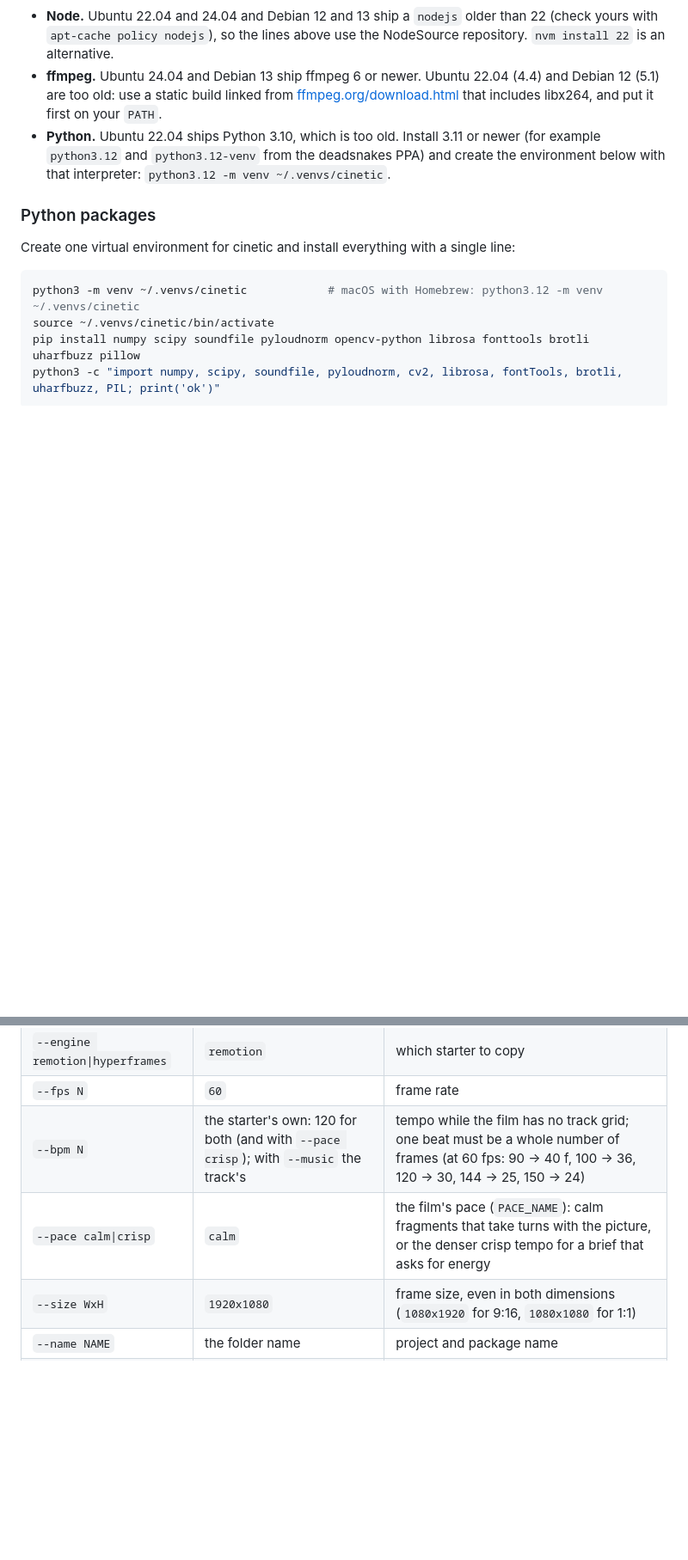
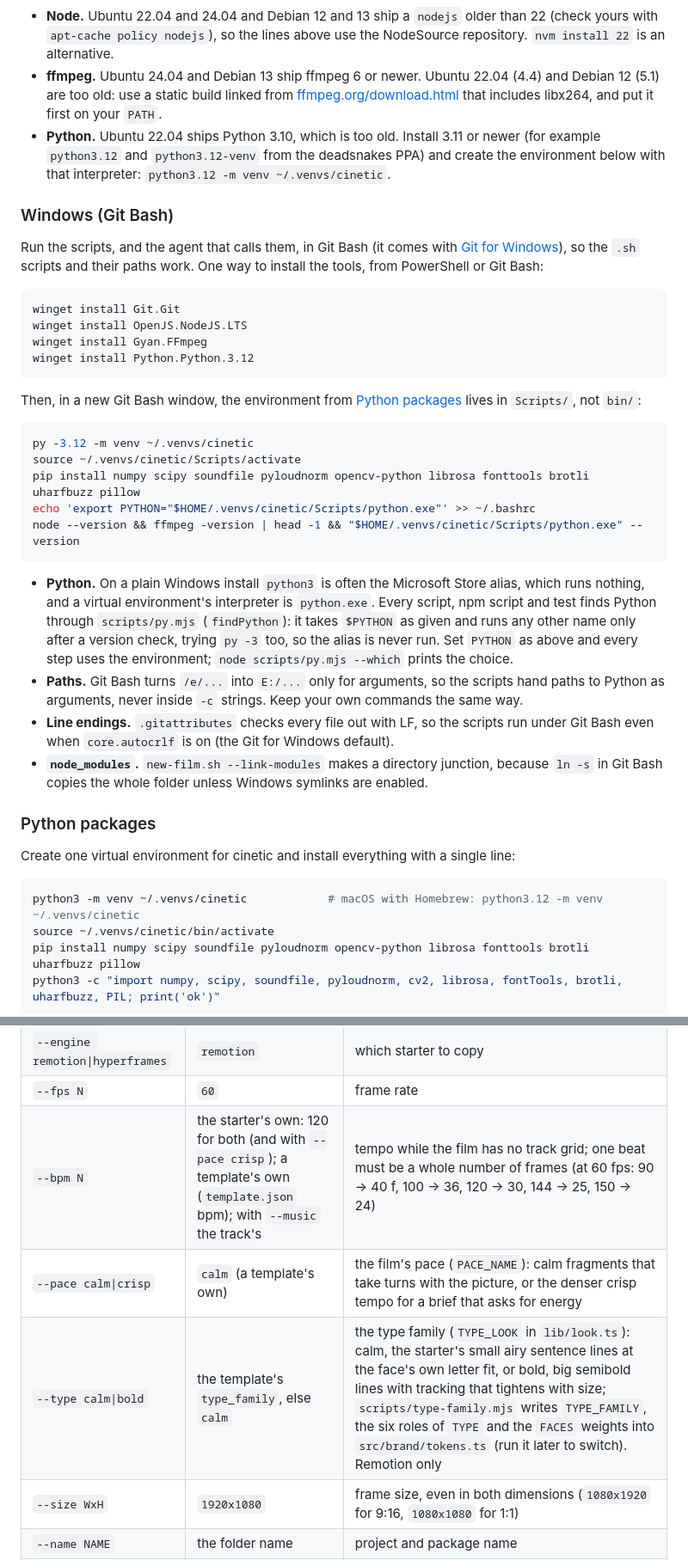
Before and after one commit to Leonxlnx/cinetic, a Markdown page: docs/setup.md, 2 parts joined by grey strips. Shown at 86% size. Drawn GitHub-style; blank space fills up the shorter version.

Commit message:
setup.md: Windows through Git Bash and py.mjs; --type and --template in the flags table
Windows is a supported route: Git Bash, a venv under Scripts/, PYTHON set to its python.exe; py.mjs (findPython) takes PYTHON as given, version-checks every other name and tries py -3, so the Store alias never runs; paths go to Python as arguments; LF checkouts; the junction for --link-modules. The new-film.sh flags table adds --type calm|bold and --template NAME as --help states them, and the template's tempo, pace and type family as defaults. A troubleshooting row for the numpy warning on Windows.

Co-Authored-By: Claude Opus 5.5 <noreply@anthropic.com>

````diff
--- a/docs/setup.md
+++ b/docs/setup.md
@@ -178,6 +178,32 @@ node --version && ffmpeg -version | head -1 && python3 --version
 - **ffmpeg.** Ubuntu 24.04 and Debian 13 ship ffmpeg 6 or newer. Ubuntu 22.04 (4.4) and Debian 12 (5.1) are too old: use a static build linked from [ffmpeg.org/download.html](https://ffmpeg.org/download.html) that includes libx264, and put it first on your `PATH`.
 - **Python.** Ubuntu 22.04 ships Python 3.10, which is too old. Install 3.11 or newer (for example `python3.12` and `python3.12-venv` from the deadsnakes PPA) and create the environment below with that interpreter: `python3.12 -m venv ~/.venvs/cinetic`.
 
+### Windows (Git Bash)
+
+Run the scripts, and the agent that calls them, in Git Bash (it comes with [Git for Windows](https://git-scm.com/download/win)), so the `.sh` scripts and their paths work. One way to install the tools, from PowerShell or Git Bash:
+
+```bash
+winget install Git.Git
+winget install OpenJS.NodeJS.LTS
+winget install Gyan.FFmpeg
+winget install Python.Python.3.12
+```
+
+Then, in a new Git Bash window, the environment from [Python packages](#python-packages) lives in `Scripts/`, not `bin/`:
+
+```bash
+py -3.12 -m venv ~/.venvs/cinetic
+source ~/.venvs/cinetic/Scripts/activate
+pip install numpy scipy soundfile pyloudnorm opencv-python librosa fonttools brotli uharfbuzz pillow
+echo 'export PYTHON="$HOME/.venvs/cinetic/Scripts/python.exe"' >> ~/.bashrc
+node --version && ffmpeg -version | head -1 && "$HOME/.venvs/cinetic/Scripts/python.exe" --version
+```
+
+- **Python.** On a plain Windows install `python3` is often the Microsoft Store alias, which runs nothing, and a virtual environment's interpreter is `python.exe`. Every script, npm script and test finds Python through `scripts/py.mjs` (`findPython`): it takes `$PYTHON` as given and runs any other name only after a version check, trying `py -3` too, so the alias is never run. Set `PYTHON` as above and every step uses the environment; `node scripts/py.mjs --which` prints the choice.
+- **Paths.** Git Bash turns `/e/...` into `E:/...` only for arguments, so the scripts hand paths to Python as arguments, never inside `-c` strings. Keep your own commands the same way.
+- **Line endings.** `.gitattributes` checks every file out with LF, so the scripts run under Git Bash even when `core.autocrlf` is on (the Git for Windows default).
+- **`node_modules`.** `new-film.sh --link-modules` makes a directory junction, because `ln -s` in Git Bash copies the whole folder unless Windows symlinks are enabled.
+
 ### Python packages
 
 Create one virtual environment for cinetic and install everything with a single line:
@@ -324,8 +350,9 @@ cd films/first-film
 | `<dir>` | (required) | target folder; must be empty unless `--force` |
 | `--engine remotion\|hyperframes` | `remotion` | which starter to copy |
 | `--fps N` | `60` | frame rate |
-| `--bpm N` | the starter's own: 120 for both (and with `--pace crisp`); with `--music` the track's | tempo while the film has no track grid; one beat must be a whole number of frames (at 60 fps: 90 → 40 f, 100 → 36, 120 → 30, 144 → 25, 150 → 24) |
-| `--pace calm\|crisp` | `calm` | the film's pace (`PACE_NAME`): calm fragments that take turns with the picture, or the denser crisp tempo for a brief that asks for energy |
+| `--bpm N` | the starter's own: 120 for both (and with `--pace crisp`); a template's own (`template.json` bpm); with `--music` the track's | tempo while the film has no track grid; one beat must be a whole number of frames (at 60 fps: 90 → 40 f, 100 → 36, 120 → 30, 144 → 25, 150 → 24) |
+| `--pace calm\|crisp` | `calm` (a template's own) | the film's pace (`PACE_NAME`): calm fragments that take turns with the picture, or the denser crisp tempo for a brief that asks for energy |
+| `--type calm\|bold` | the template's `type_family`, else `calm` | the type family (`TYPE_LOOK` in `lib/look.ts`): calm, the starter's small airy sentence lines at the face's own letter fit, or bold, big semibold lines with tracking that tightens with size; `scripts/type-family.mjs` writes `TYPE_FAMILY`, the six roles of `TYPE` and the `FACES` weights into `src/brand/tokens.ts` (run it later to switch). Remotion only |
 | `--size WxH` | `1920x1080` | frame size, even in both dimensions (`1080x1920` for 9:16, `1080x1080` for 1:1) |
 | `--name NAME` | the folder name | project and package name |
 | `--font NAME` | none | vendor a `@fontsource-variable/*` family (repeatable) |
````
Also changed, not shown: other parts of docs/setup.md (+6 -4 lines).
